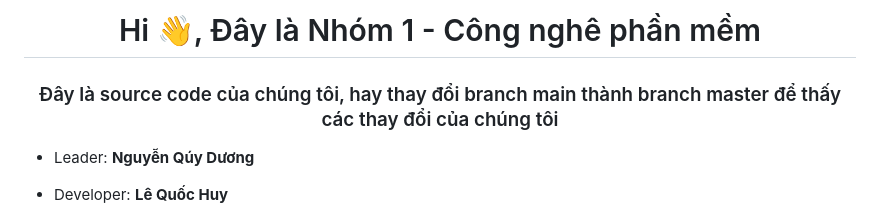
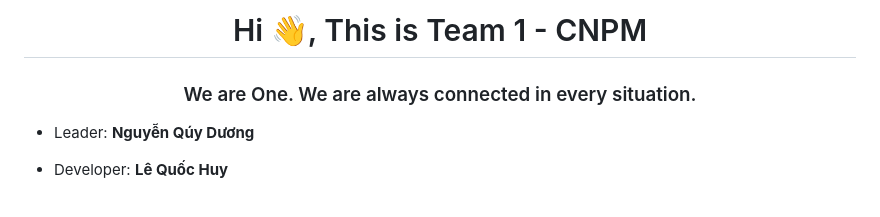
Before and after one commit to lequochuy12012k4/Nhom_1_CNPM, a Markdown page: README.md, the part around the change. Rendered like a GitHub page.

```diff
--- a/README.md
+++ b/README.md
@@ -1,5 +1,5 @@
-<h1 align="center">Hi 👋, Đây là Nhóm 1 - Công nghê phần mềm</h1>
-<h3 align="center">Đây là source code của chúng tôi, hay thay đổi branch main thành branch master để thấy các thay đổi của chúng tôi</h3>
+<h1 align="center">Hi 👋, This is Team 1 - CNPM</h1>
+<h3 align="center">We are One. We are always connected in every situation. </h3>
 
 - Leader: **Nguyễn Qúy Dương**
 
```
